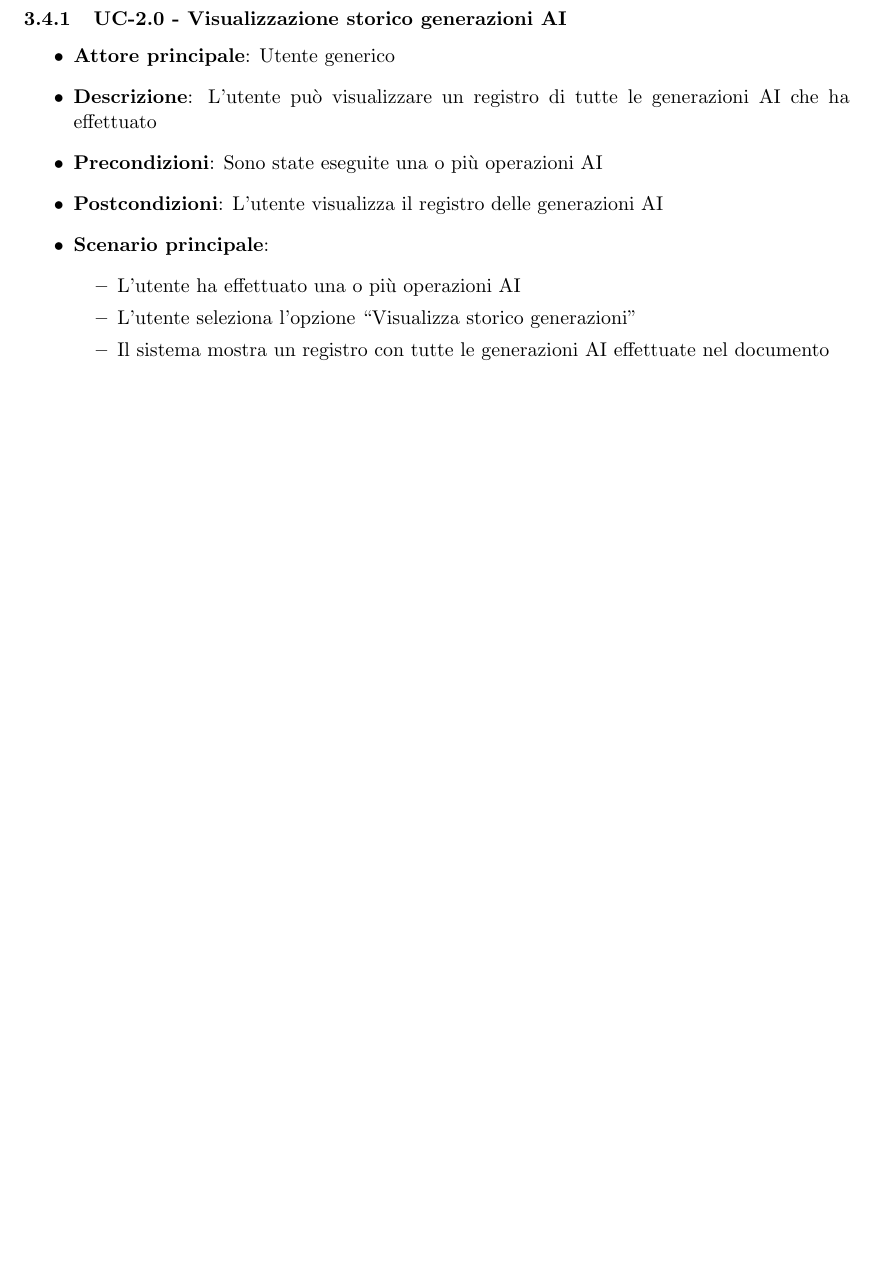
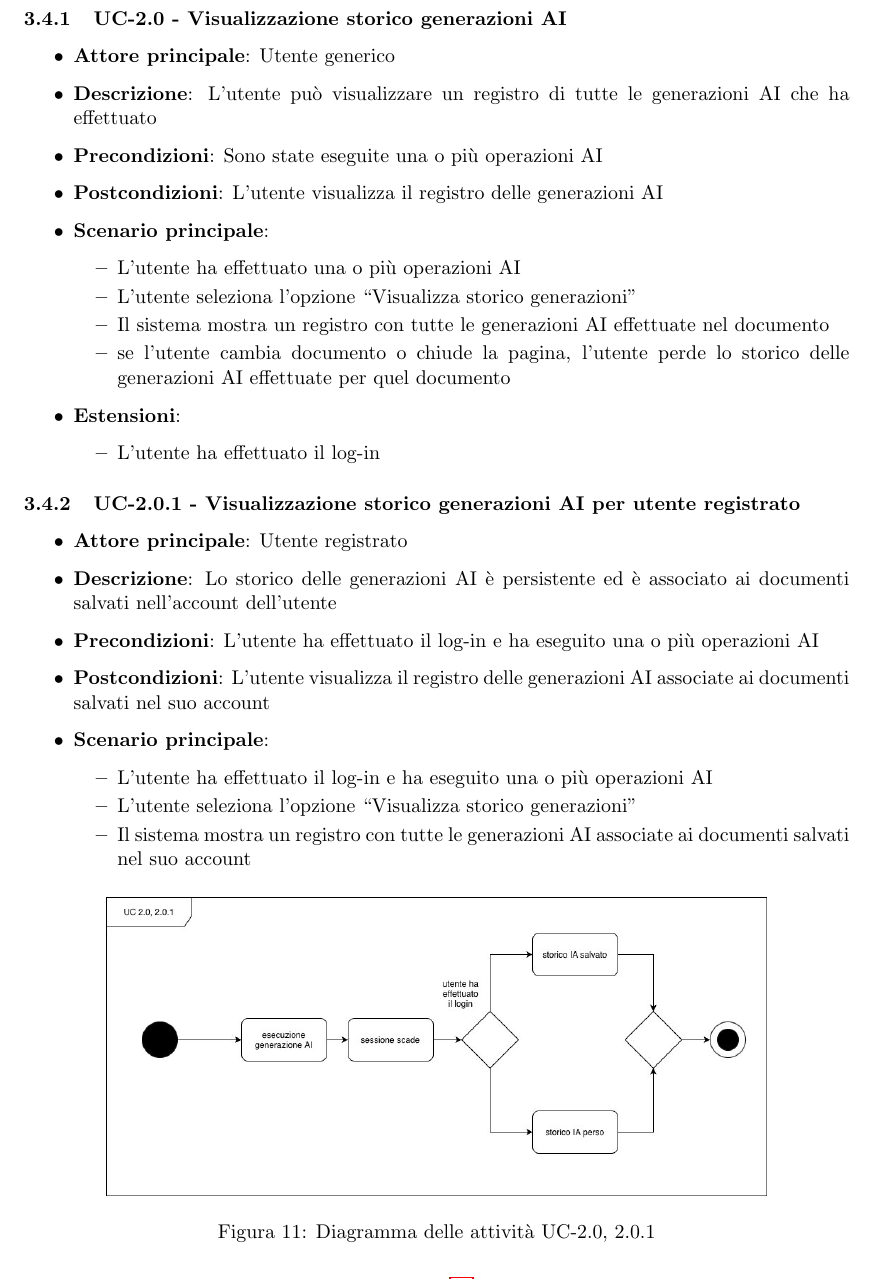
Before and after one commit to ByteMe25/ByteMe, a LaTeX document (src/2_RTB/Analisi_dei_Requisiti_v1.0.0.tex): part of page 29 of 74 before the commit and part of page 29 of 75 after it, cut so that both start at the same text, the shorter picture padded with empty space. Compiled offline with pdfLaTeX.

Commit message:
aggiunta estensione 2.0.1 e diagramma attività relativo all'adr

```diff
--- a/src/2_RTB/Analisi_dei_Requisiti_v1.0.0.tex
+++ b/src/2_RTB/Analisi_dei_Requisiti_v1.0.0.tex
@@ -1034,8 +1034,34 @@ L'attore principale è l'\textbf{Utente} (nelle sue due varianti), mentre gli al
             \item L'utente ha effettuato una o più operazioni AI
             \item L’utente seleziona l’opzione “Visualizza storico generazioni"
             \item Il sistema mostra un registro con tutte le generazioni AI effettuate nel documento
-        \end{itemize}
-\end{itemize}
+            \item se l'utente cambia documento o chiude la pagina, l'utente perde lo storico delle generazioni AI effettuate per quel documento
+        \end{itemize}
+        \item \textbf{Estensioni}:
+        \begin{itemize}
+            \item L'utente ha effettuato il log-in
+        \end{itemize}
+\end{itemize}
+
+\subsubsection{UC-2.0.1 - Visualizzazione storico generazioni AI per utente registrato}
+\begin{itemize}
+    \item \textbf{Attore principale}: Utente registrato
+    \item \textbf{Descrizione}: Lo storico delle generazioni AI è persistente ed è associato ai documenti salvati nell’account dell’utente
+    \item \textbf{Precondizioni}: L’utente ha effettuato il log-in e ha eseguito una o più operazioni AI
+    \item \textbf{Postcondizioni}: L’utente visualizza il registro delle generazioni AI associate ai documenti salvati nel suo account
+    \item \textbf{Scenario principale}:
+        \begin{itemize}
+            \item L'utente ha effettuato il log-in e ha eseguito una o più operazioni AI
+            \item L’utente seleziona l’opzione “Visualizza storico generazioni"
+            \item Il sistema mostra un registro con tutte le generazioni AI associate ai documenti salvati nel suo account
+        \end{itemize}
+\end{itemize}
+
+\begin{figure}[H]
+    \centering
+    \includegraphics[width=0.8\textwidth]{../UCimg/UC2.0_2.0.1_activity.jpg}
+    \caption{Diagramma delle attività UC-2.0, 2.0.1}
+    \label{fig:da2.0_2.0.1}
+\end{figure}
 
 \subsubsection{UC-2.1 - Interazione con i testi generati dall’AI}
 \begin{itemize}
```
